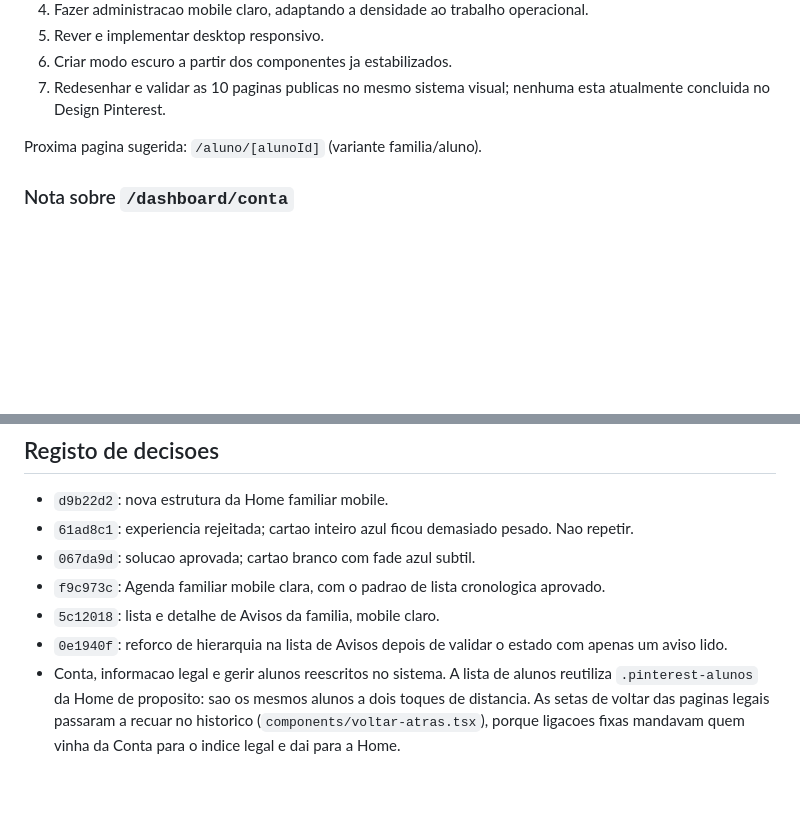
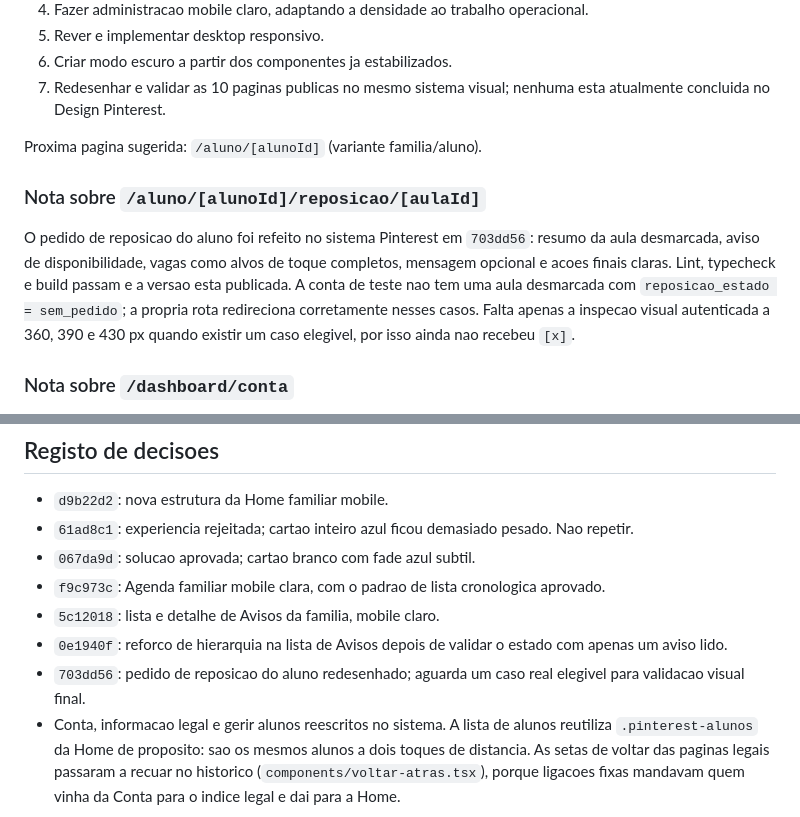
Before and after one commit to jpamarcelino/escola-musica-ccg, a Markdown page: DESIGN_PINTEREST_HANDOFF.md, 2 parts joined by grey strips. Drawn GitHub-style; blank space fills up the shorter version.

Commit message:
docs: record student rescheduling redesign

```diff
--- a/DESIGN_PINTEREST_HANDOFF.md
+++ b/DESIGN_PINTEREST_HANDOFF.md
@@ -127,6 +127,10 @@ Todas as restantes paginas visiveis, incluindo as 10 paginas publicas, continuam
 
 Proxima pagina sugerida: `/aluno/[alunoId]` (variante familia/aluno).
 
+### Nota sobre `/aluno/[alunoId]/reposicao/[aulaId]`
+
+O pedido de reposicao do aluno foi refeito no sistema Pinterest em `703dd56`: resumo da aula desmarcada, aviso de disponibilidade, vagas como alvos de toque completos, mensagem opcional e acoes finais claras. Lint, typecheck e build passam e a versao esta publicada. A conta de teste nao tem uma aula desmarcada com `reposicao_estado = sem_pedido`; a propria rota redireciona corretamente nesses casos. Falta apenas a inspecao visual autenticada a 360, 390 e 430 px quando existir um caso elegivel, por isso ainda nao recebeu `[x]`.
+
 ### Nota sobre `/dashboard/conta`
 
 A pagina foi reescrita no sistema Pinterest (cabecalho compacto, cartao de
@@ -164,6 +168,7 @@ Usar algo proximo deste texto com outro agente:
 - `f9c973c`: Agenda familiar mobile clara, com o padrao de lista cronologica aprovado.
 - `5c12018`: lista e detalhe de Avisos da familia, mobile claro.
 - `0e1940f`: reforco de hierarquia na lista de Avisos depois de validar o estado com apenas um aviso lido.
+- `703dd56`: pedido de reposicao do aluno redesenhado; aguarda um caso real elegivel para validacao visual final.
 - Conta, informacao legal e gerir alunos reescritos no sistema. A lista de
   alunos reutiliza `.pinterest-alunos` da Home de proposito: sao os mesmos
   alunos a dois toques de distancia. As setas de voltar das paginas legais
```
Also changed, not shown: PAGINAS_POR_REDENHAR.md (+1 -1 lines).
